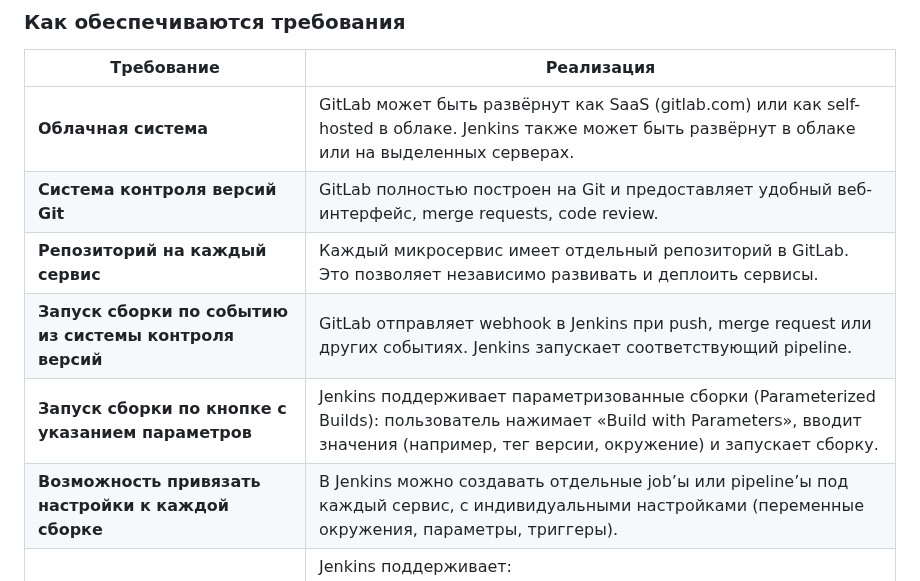
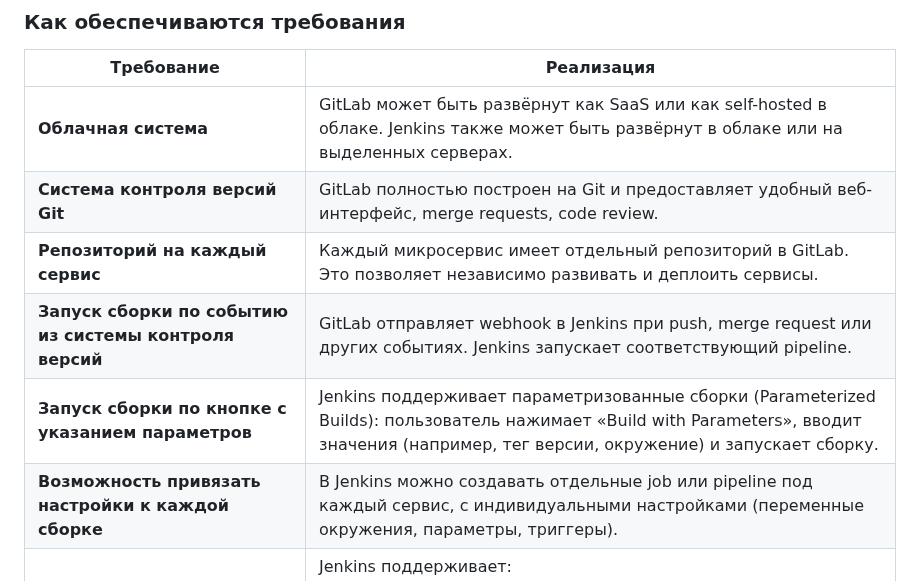
Before and after one commit to MustWay-byte/Netology_DevOps_HomeWork, a Markdown page: 11-microservices-03-approaches/README.md, the part around the change. Drawn GitHub-style.

```diff
--- a/11-microservices-03-approaches/README.md
+++ b/11-microservices-03-approaches/README.md
@@ -18,12 +18,12 @@
 
 | Требование | Реализация |
 |------------|------------|
-| **Облачная система** | GitLab может быть развёрнут как SaaS (gitlab.com) или как self-hosted в облаке. Jenkins также может быть развёрнут в облаке или на выделенных серверах. |
+| **Облачная система** | GitLab может быть развёрнут как SaaS или как self-hosted в облаке. Jenkins также может быть развёрнут в облаке или на выделенных серверах. |
 | **Система контроля версий Git** | GitLab полностью построен на Git и предоставляет удобный веб-интерфейс, merge requests, code review. |
 | **Репозиторий на каждый сервис** | Каждый микросервис имеет отдельный репозиторий в GitLab. Это позволяет независимо развивать и деплоить сервисы. |
 | **Запуск сборки по событию из системы контроля версий** | GitLab отправляет webhook в Jenkins при push, merge request или других событиях. Jenkins запускает соответствующий pipeline. |
 | **Запуск сборки по кнопке с указанием параметров** | Jenkins поддерживает параметризованные сборки (Parameterized Builds): пользователь нажимает «Build with Parameters», вводит значения (например, тег версии, окружение) и запускает сборку. |
-| **Возможность привязать настройки к каждой сборке** | В Jenkins можно создавать отдельные job’ы или pipeline’ы под каждый сервис, с индивидуальными настройками (переменные окружения, параметры, триггеры). |
+| **Возможность привязать настройки к каждой сборке** | В Jenkins можно создавать отдельные job или pipeline под каждый сервис, с индивидуальными настройками (переменные окружения, параметры, триггеры). |
 | **Возможность создания шаблонов для различных конфигураций сборок** | Jenkins поддерживает: <br> – Jenkins Pipeline Shared Libraries – общие библиотеки с шагами и утилитами; <br> – Job DSL Plugin – описание job’ов как код, что позволяет генерировать множество похожих конфигураций; <br> – Jenkins Templates через кастомные скрипты. |
 | **Возможность безопасного хранения секретных данных** | Jenkins имеет встроенный Credentials Plugin, который шифрует секреты и предоставляет их в pipeline как переменные. Дополнительно можно интегрировать HashiCorp Vault для централизованного управления секретами. |
 | **Несколько конфигураций для сборки из одного репозитория** | Jenkins позволяет создать несколько job’ов или pipeline’ов, указывающих на один и тот же репозиторий, но с разными параметрами (например, сборка для dev, staging, production). Это реализуется через параметры и условия в pipeline. |
```
